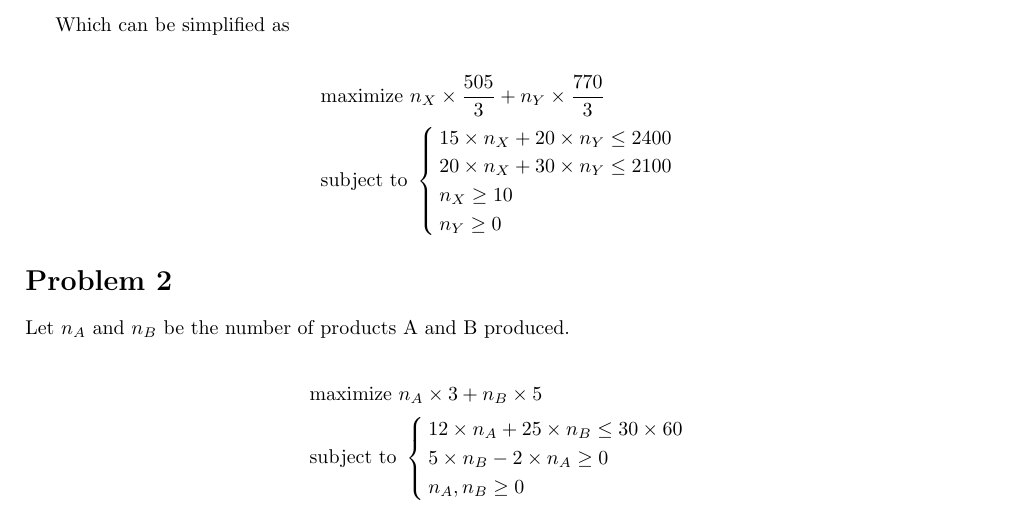
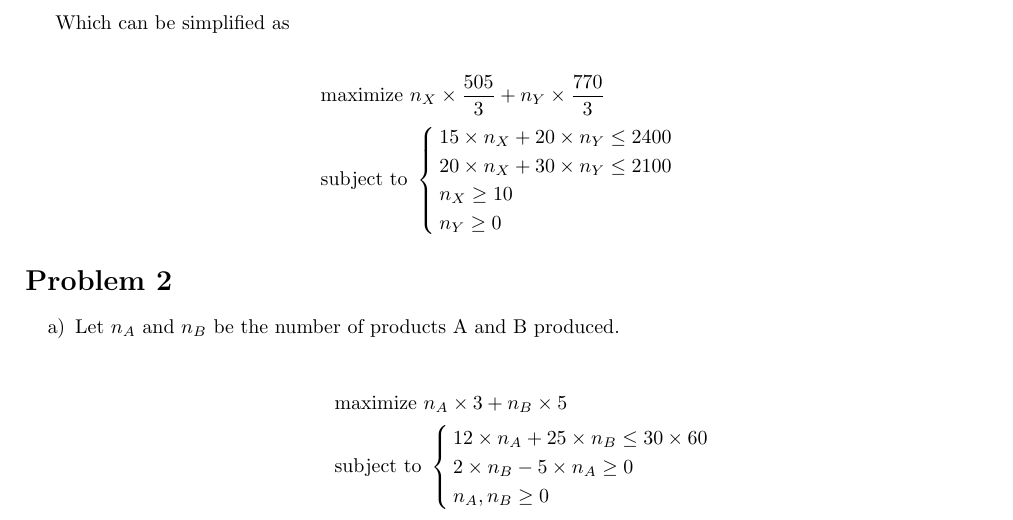
Before and after one commit to teobouvard/study, a LaTeX problem sheet (4-UiS/algorithm-theory/assignment1/assignment1.tex): part of the page before the commit and part of page 1 of 2 after it, cut so that both start at the same text. Compiled offline with pdfLaTeX.

Commit message:
Work on assignment1

```diff
--- a/4-UiS/algorithm-theory/assignment1/assignment1.tex
+++ b/4-UiS/algorithm-theory/assignment1/assignment1.tex
@@ -31,38 +33,41 @@ We can compute profits for each of the products
 And formulate the problem as a Linear Programming problem. Let $n_X$ and $n_Y$ be the number of products X and Y produced.
 
 \begin{align*}
-    &\text{maximize } n_X \times profit(X) + n_Y \times profit(Y) \\
-    &\text{subject to }
+     & \text{maximize } n_X \times profit(X) + n_Y \times profit(Y) \\
+     & \text{subject to }
     \begin{cases}
-        n_X \times time_{machine}(X) + n_Y \times time_{machine}(Y) \le 40 \times 60 \\
+        n_X \times time_{machine}(X) + n_Y \times time_{machine}(Y) \le 40 \times 60     \\
         n_X \times time_{craftsman}(X) + n_Y \times time_{craftsman}(Y) \le 35 \times 60 \\
-        n_X \ge 10 \\
-        n_X, n_Y \ge 0 \\
+        n_X \ge 10                                                                       \\
+        n_X, n_Y \ge 0                                                                   \\
     \end{cases}
 \end{align*}
 
 Which can be simplified as
 
 \begin{align*}
-    &\text{maximize } n_X \times \frac{505}{3} + n_Y \times \frac{770}{3} \\
-    &\text{subject to }
+     & \text{maximize } n_X \times \frac{505}{3} + n_Y \times \frac{770}{3} \\
+     & \text{subject to }
     \begin{cases}
         15 \times n_X + 20 \times n_Y \le 2400 \\
         20 \times n_X + 30 \times n_Y \le 2100 \\
-        n_X \ge 10 \\
-        n_Y \ge 0 \\
+        n_X \ge 10                             \\
+        n_Y \ge 0                              \\
     \end{cases}
 \end{align*}
 
 \section*{Problem 2}
-Let $n_A$ and $n_B$ be the number of products A and B produced.
+\begin{enumerate}[a)]
+    \item
 
-\begin{align*}
-    &\text{maximize } n_A \times 3 + n_B \times 5 \\
-    &\text{subject to }
-    \begin{cases}
-        12 \times n_A + 25 \times n_B \le 30 \times 60 \\
-        5 \times n_B - 2 \times n_A \ge 0 \\
-        n_A, n_B \ge 0 \\
-    \end{cases}
-\end{align*}
+          Let $n_{A}$ and $n_{B}$ be the number of products A and B produced.
+
+          \begin{align*}
+               & \text{maximize } n_{A} \times 3 + n_{B} \times 5 \\
+               & \text{subject to }
+              \begin{cases}
+                  12 \times n_{A} + 25 \times n_{B} \le 30 \times 60 \\
+                  2 \times n_{B} - 5 \times n_{A} \ge 0              \\
+                  n_{A}, n_{B} \ge 0                                 \\
+              \end{cases}
+          \end{align*}
```
Also changed, not shown: 4-UiS/algorithm-theory/assignment1/assignment1.pdf, 4-UiS/algorithm-theory/assignment1/graph.png (added), 4-UiS/algorithm-theory/assignment1/assignment1.tex (34 more changed lines).
